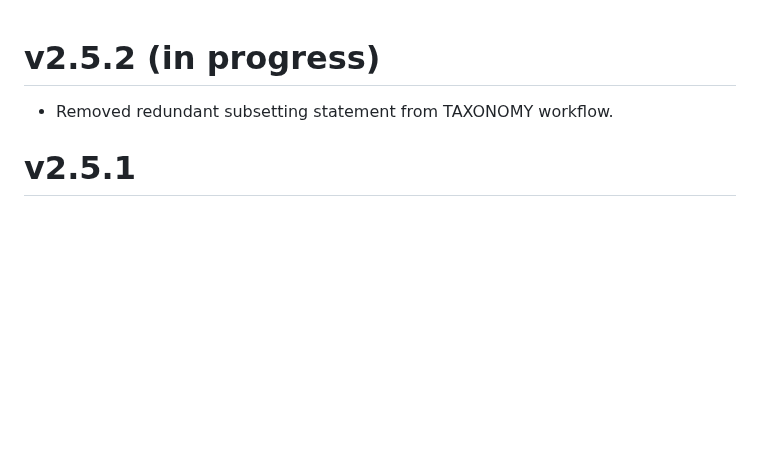
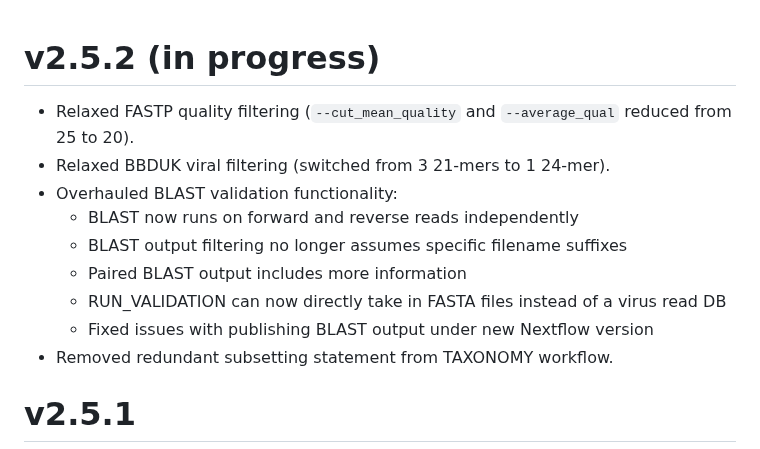
Before and after one commit to naobservatory/mgs-workflow, a Markdown page: CHANGELOG.md, the part around the change. Rendered like a GitHub page; blank space fills up the shorter version.

Commit message:
Updated CHANGELOG

```diff
--- a/CHANGELOG.md
+++ b/CHANGELOG.md
@@ -1,4 +1,12 @@
 # v2.5.2 (in progress)
+- Relaxed FASTP quality filtering (`--cut_mean_quality` and `--average_qual` reduced from 25 to 20).
+- Relaxed BBDUK viral filtering (switched from 3 21-mers to 1 24-mer).
+- Overhauled BLAST validation functionality:
+    - BLAST now runs on forward and reverse reads independently
+    - BLAST output filtering no longer assumes specific filename suffixes
+    - Paired BLAST output includes more information
+    - RUN_VALIDATION can now directly take in FASTA files instead of a virus read DB
+    - Fixed issues with publishing BLAST output under new Nextflow version
 - Removed redundant subsetting statement from TAXONOMY workflow.
 
 # v2.5.1
```
